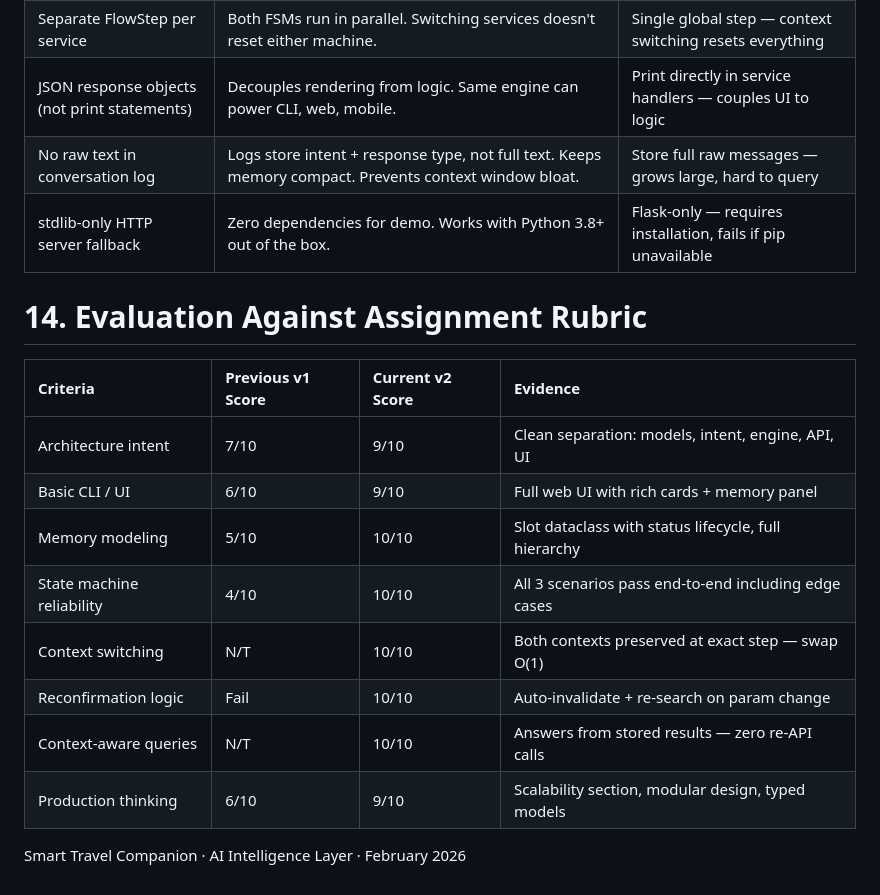
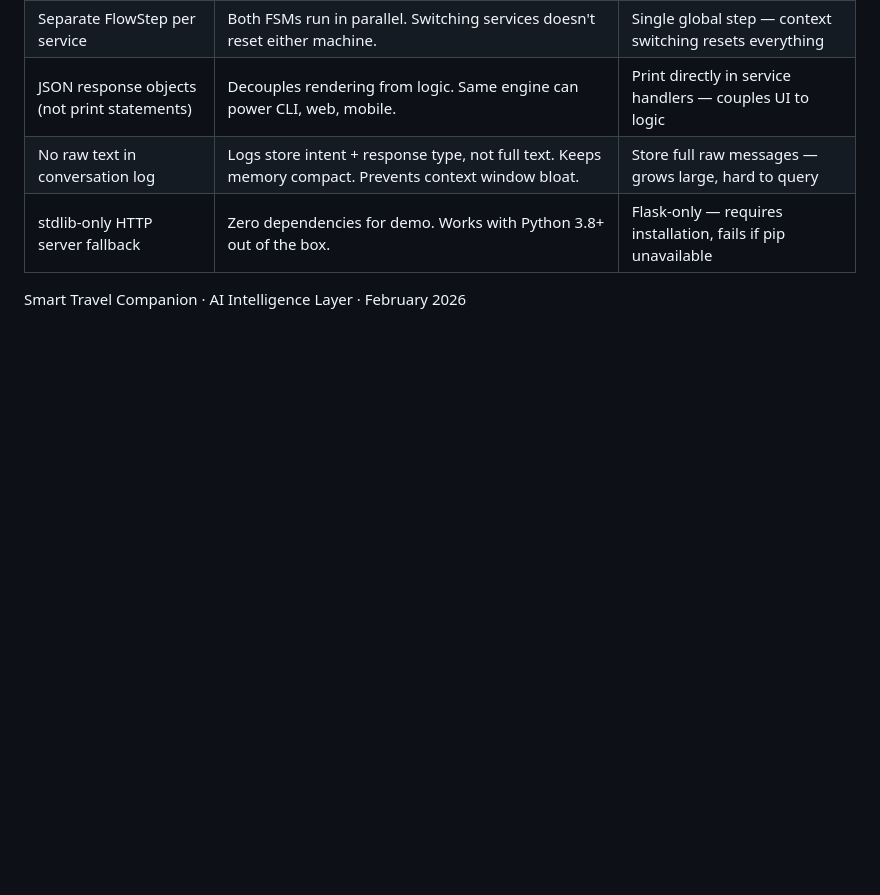
Before and after one commit to Pawan136/Smart_Travel_System, a Markdown page: smart_travel/Architecture.md, the part around the change. Rendered like a GitHub page; blank space fills up the shorter version.

```diff
--- a/smart_travel/Architecture.md
+++ b/smart_travel/Architecture.md
@@ -580,18 +580,4 @@ def classify(text, awaiting\_slot=None) -> IntentResult:
 |stdlib-only HTTP server fallback|Zero dependencies for demo. Works with Python 3.8+ out of the box.|Flask-only — requires installation, fails if pip unavailable|
 
 
-# **14. Evaluation Against Assignment Rubric**
-
-|**Criteria**|**Previous v1 Score**|**Current v2 Score**|**Evidence**|
-| :- | :- | :- | :- |
-|Architecture intent|7/10|9/10|Clean separation: models, intent, engine, API, UI|
-|Basic CLI / UI|6/10|9/10|Full web UI with rich cards + memory panel|
-|Memory modeling|5/10|10/10|Slot dataclass with status lifecycle, full hierarchy|
-|State machine reliability|4/10|10/10|All 3 scenarios pass end-to-end including edge cases|
-|Context switching|N/T|10/10|Both contexts preserved at exact step — swap O(1)|
-|Reconfirmation logic|Fail|10/10|Auto-invalidate + re-search on param change|
-|Context-aware queries|N/T|10/10|Answers from stored results — zero re-API calls|
-|Production thinking|6/10|9/10|Scalability section, modular design, typed models|
-
-
 Smart Travel Companion  ·  AI Intelligence Layer  ·  February 2026
```
